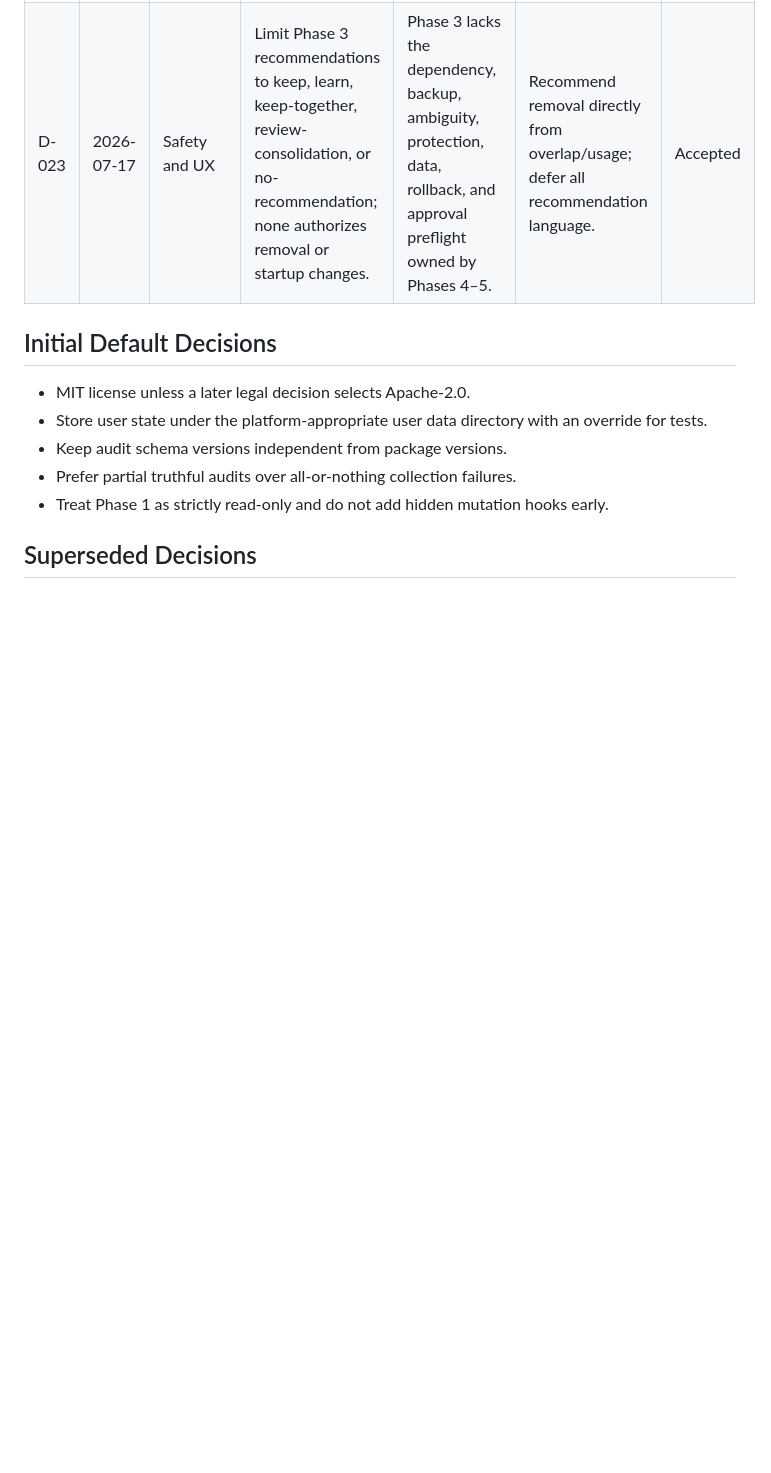
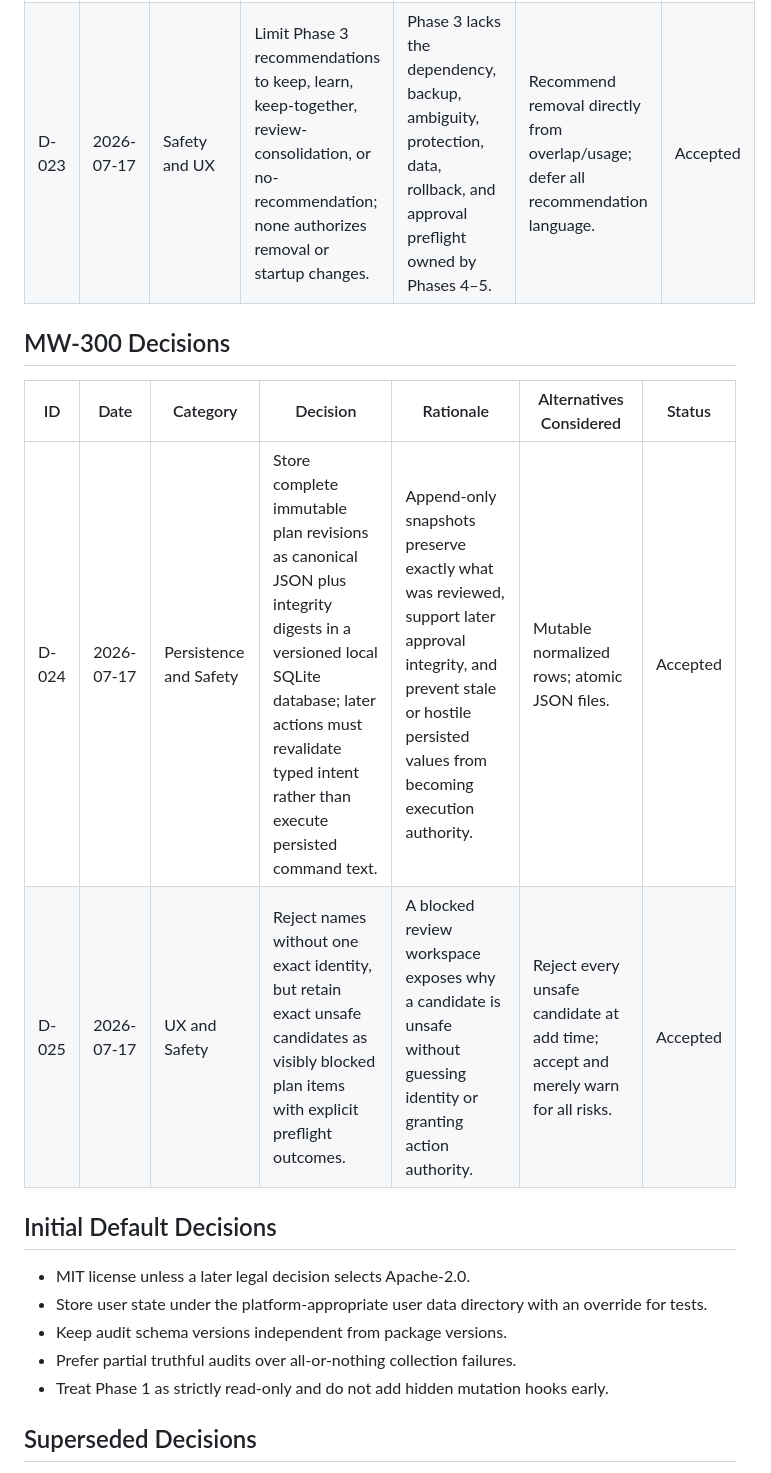
Before and after one commit to deesatzed/macwise, a Markdown page: DECISIONS.md, the part around the change. GitHub-like rendering; blank space fills up the shorter version.

```diff
--- a/DECISIONS.md
+++ b/DECISIONS.md
@@ -47,6 +47,13 @@ This file records durable architecture, UX, safety, privacy, dependency, and rel
 | D-022 | 2026-07-17 | Analysis | Use a versioned bundled role catalog with exact qualified matches and explicit pair relations; never assign overlap categories from fuzzy name/description similarity. | Deterministic offline relationships are testable and unknown-safe, while similarity would falsely label related tools as duplicates. | Fuzzy heuristics; live research/AI classification. | Accepted |
 | D-023 | 2026-07-17 | Safety and UX | Limit Phase 3 recommendations to keep, learn, keep-together, review-consolidation, or no-recommendation; none authorizes removal or startup changes. | Phase 3 lacks the dependency, backup, ambiguity, protection, data, rollback, and approval preflight owned by Phases 4–5. | Recommend removal directly from overlap/usage; defer all recommendation language. | Accepted |
 
+## MW-300 Decisions
+
+| ID | Date | Category | Decision | Rationale | Alternatives Considered | Status |
+|---|---|---|---|---|---|---|
+| D-024 | 2026-07-17 | Persistence and Safety | Store complete immutable plan revisions as canonical JSON plus integrity digests in a versioned local SQLite database; later actions must revalidate typed intent rather than execute persisted command text. | Append-only snapshots preserve exactly what was reviewed, support later approval integrity, and prevent stale or hostile persisted values from becoming execution authority. | Mutable normalized rows; atomic JSON files. | Accepted |
+| D-025 | 2026-07-17 | UX and Safety | Reject names without one exact identity, but retain exact unsafe candidates as visibly blocked plan items with explicit preflight outcomes. | A blocked review workspace exposes why a candidate is unsafe without guessing identity or granting action authority. | Reject every unsafe candidate at add time; accept and merely warn for all risks. | Accepted |
+
 ## Initial Default Decisions
 
 - MIT license unless a later legal decision selects Apache-2.0.
```
Also changed, not shown: PROGRESS.md (+3 -1 lines), docs/plans/2026-07-17-phase-4-cleanup-planning-design.md (added, +224 -0 lines).
